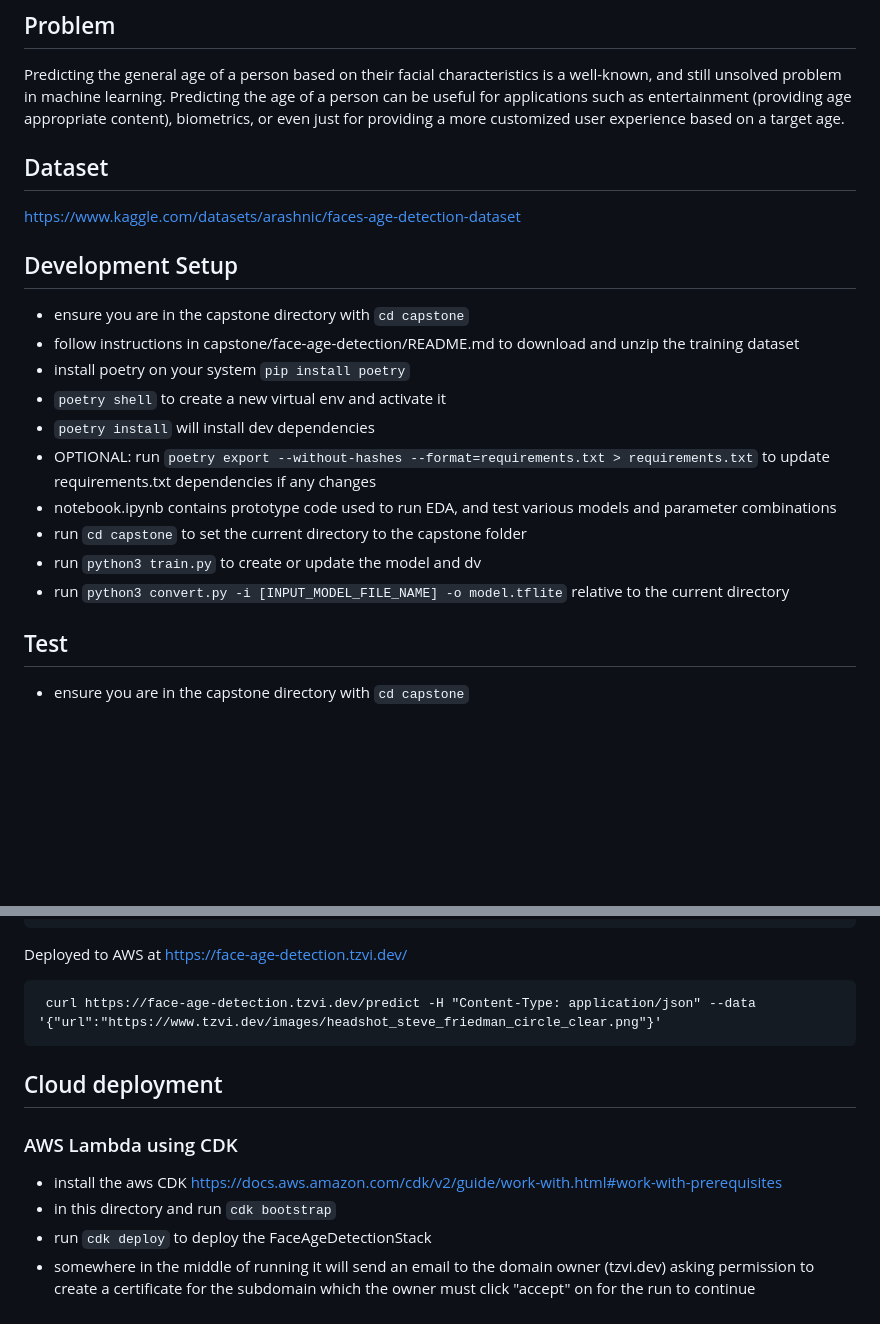
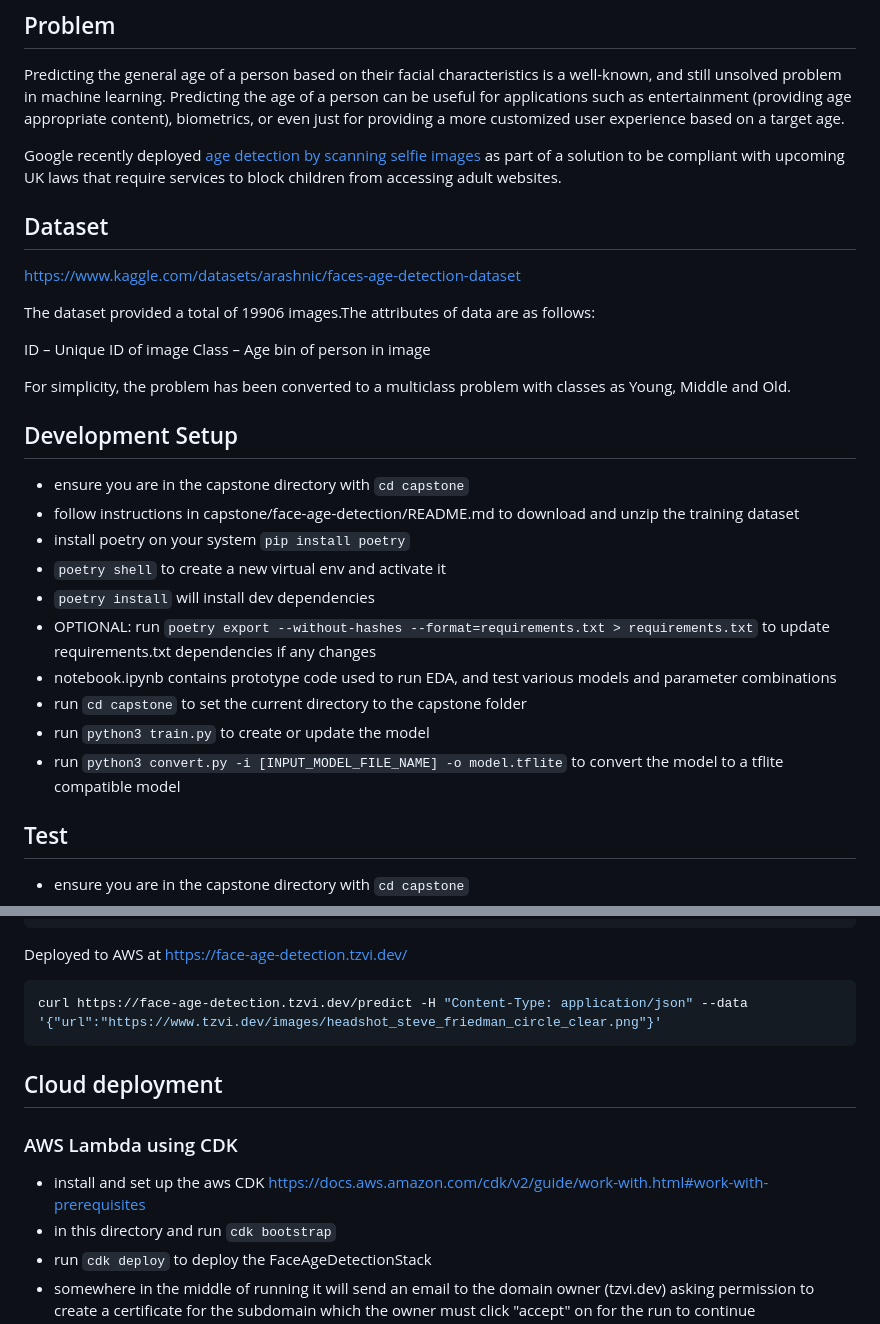
Before and after one commit to Tadwork/MLZoomCampSolutions, a Markdown page: capstone/README.md, 2 parts joined by grey strips. Rendered like a GitHub page; blank space fills up the shorter version.

````diff
--- a/capstone/README.md
+++ b/capstone/README.md
@@ -10,8 +10,17 @@ https://github.com/DataTalksClub/machine-learning-zoomcamp/tree/master/projects
 
 Predicting the general age of a person based on their facial characteristics is a well-known, and still unsolved problem in machine learning. Predicting the age of a person can be useful for applications such as entertainment (providing age appropriate content), biometrics, or even just for providing a more customized user experience based on a target age.
 
+Google recently deployed [age detection by scanning selfie images](https://www.telegraph.co.uk/business/2023/12/15/google-develops-selfie-scanning-block-children-porn/) as part of a solution to be compliant with upcoming UK laws that require services to block children from accessing adult websites.
+
 ## Dataset
 https://www.kaggle.com/datasets/arashnic/faces-age-detection-dataset
+
+The dataset provided a total of 19906 images.The attributes of data are as follows:
+
+ID – Unique ID of image
+Class – Age bin of person in image
+
+For simplicity, the problem has been converted to a multiclass problem with classes as Young, Middle and Old.
 
 ## Development Setup
 
@@ -23,8 +32,8 @@ https://www.kaggle.com/datasets/arashnic/faces-age-detection-dataset
 - OPTIONAL: run `poetry export --without-hashes --format=requirements.txt > requirements.txt` to update requirements.txt dependencies if any changes
 - notebook.ipynb contains prototype code used to run EDA, and test various models and parameter combinations
 - run `cd capstone` to set the current directory to the capstone folder
-- run `python3 train.py` to create or update the model and dv
-- run `python3 convert.py -i [INPUT_MODEL_FILE_NAME] -o model.tflite` relative to the current directory
+- run `python3 train.py` to create or update the model
+- run `python3 convert.py -i [INPUT_MODEL_FILE_NAME] -o model.tflite` to convert the model to a tflite compatible model
 
 ## Test
 
@@ -48,15 +57,15 @@ https://www.kaggle.com/datasets/arashnic/faces-age-detection-dataset
 
 Deployed to AWS at https://face-age-detection.tzvi.dev/
 
-```
- curl https://face-age-detection.tzvi.dev/predict -H "Content-Type: application/json" --data '{"url":"https://www.tzvi.dev/images/headshot_steve_friedman_circle_clear.png"}'
+```shell
+curl https://face-age-detection.tzvi.dev/predict -H "Content-Type: application/json" --data '{"url":"https://www.tzvi.dev/images/headshot_steve_friedman_circle_clear.png"}'
 ```
 
 ## Cloud deployment
 
 ### AWS Lambda using CDK
 
-- install the aws CDK https://docs.aws.amazon.com/cdk/v2/guide/work-with.html#work-with-prerequisites
+- install and set up the aws CDK https://docs.aws.amazon.com/cdk/v2/guide/work-with.html#work-with-prerequisites
 - in this directory and run `cdk bootstrap`
 - run `cdk deploy` to deploy the FaceAgeDetectionStack
 - somewhere in the middle of running it will send an email to the domain owner (tzvi.dev) asking permission to create a certificate for the subdomain which the owner must click "accept" on for the run to continue
````
